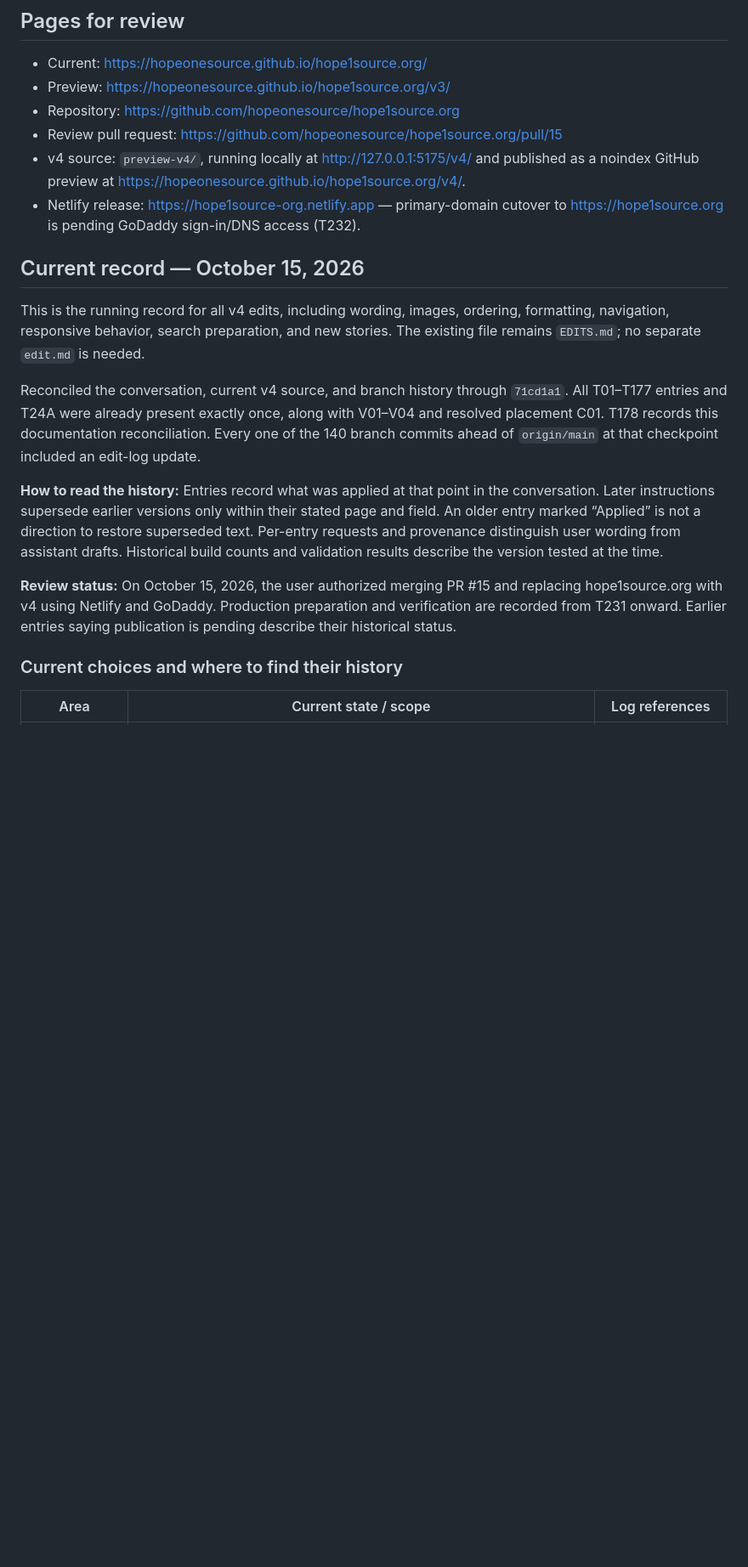
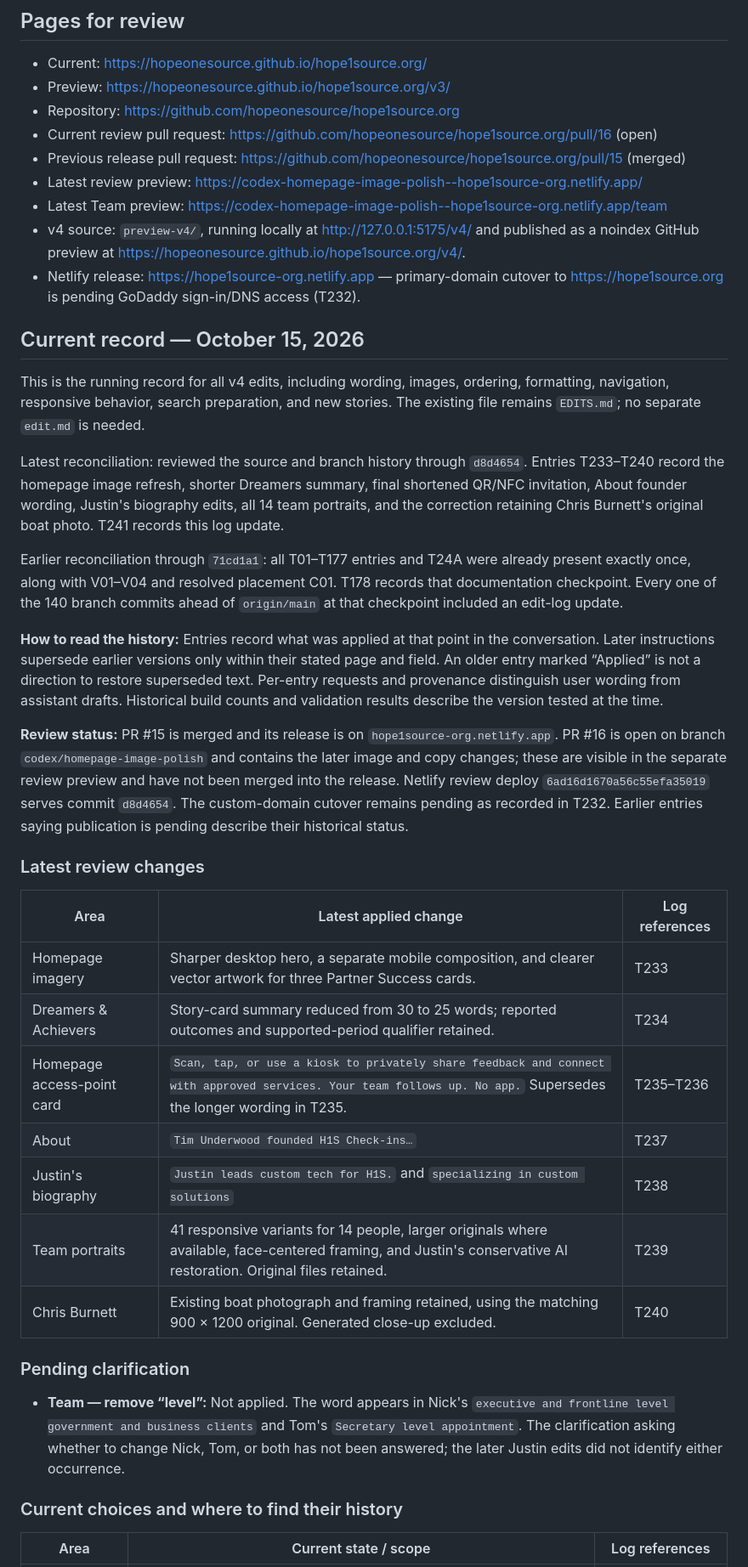
Before and after one commit to hopeonesource/hope1source.org, a Markdown page: EDITS.md, the part around one of its changes. Shown at 85% size. GitHub-like rendering; blank space fills up the shorter version.

Commit message:
Synchronize edit log through latest image review [skip ci] [skip netlify]

```diff
--- a/EDITS.md
+++ b/EDITS.md
@@ -5,7 +5,10 @@
 - Current: https://hopeonesource.github.io/hope1source.org/
 - Preview: https://hopeonesource.github.io/hope1source.org/v3/
 - Repository: https://github.com/hopeonesource/hope1source.org
-- Review pull request: https://github.com/hopeonesource/hope1source.org/pull/15
+- Current review pull request: https://github.com/hopeonesource/hope1source.org/pull/16 (open)
+- Previous release pull request: https://github.com/hopeonesource/hope1source.org/pull/15 (merged)
+- Latest review preview: https://codex-homepage-image-polish--hope1source-org.netlify.app/
+- Latest Team preview: https://codex-homepage-image-polish--hope1source-org.netlify.app/team
 - v4 source: `preview-v4/`, running locally at http://127.0.0.1:5175/v4/ and published as a noindex GitHub preview at https://hopeonesource.github.io/hope1source.org/v4/.
 - Netlify release: https://hope1source-org.netlify.app — primary-domain cutover to https://hope1source.org is pending GoDaddy sign-in/DNS access (T232).
 
@@ -13,11 +16,29 @@
 
 This is the running record for all v4 edits, including wording, images, ordering, formatting, navigation, responsive behavior, search preparation, and new stories. The existing file remains `EDITS.md`; no separate `edit.md` is needed.
 
-Reconciled the conversation, current v4 source, and branch history through `71cd1a1`. All T01–T177 entries and T24A were already present exactly once, along with V01–V04 and resolved placement C01. T178 records this documentation reconciliation. Every one of the 140 branch commits ahead of `origin/main` at that checkpoint included an edit-log update.
+Latest reconciliation: reviewed the source and branch history through `d8d4654`. Entries T233–T240 record the homepage image refresh, shorter Dreamers summary, final shortened QR/NFC invitation, About founder wording, Justin's biography edits, all 14 team portraits, and the correction retaining Chris Burnett's original boat photo. T241 records this log update.
+
+Earlier reconciliation through `71cd1a1`: all T01–T177 entries and T24A were already present exactly once, along with V01–V04 and resolved placement C01. T178 records that documentation checkpoint. Every one of the 140 branch commits ahead of `origin/main` at that checkpoint included an edit-log update.
 
 **How to read the history:** Entries record what was applied at that point in the conversation. Later instructions supersede earlier versions only within their stated page and field. An older entry marked “Applied” is not a direction to restore superseded text. Per-entry requests and provenance distinguish user wording from assistant drafts. Historical build counts and validation results describe the version tested at the time.
 
-**Review status:** On October 15, 2026, the user authorized merging PR #15 and replacing hope1source.org with v4 using Netlify and GoDaddy. Production preparation and verification are recorded from T231 onward. Earlier entries saying publication is pending describe their historical status.
+**Review status:** PR #15 is merged and its release is on `hope1source-org.netlify.app`. PR #16 is open on branch `codex/homepage-image-polish` and contains the later image and copy changes; these are visible in the separate review preview and have not been merged into the release. Netlify review deploy `6ad16d1670a56c55efa35019` serves commit `d8d4654`. The custom-domain cutover remains pending as recorded in T232. Earlier entries saying publication is pending describe their historical status.
+
+### Latest review changes
+
+| Area | Latest applied change | Log references |
+| --- | --- | --- |
+| Homepage imagery | Sharper desktop hero, a separate mobile composition, and clearer vector artwork for three Partner Success cards. | T233 |
+| Dreamers & Achievers | Story-card summary reduced from 30 to 25 words; reported outcomes and supported-period qualifier retained. | T234 |
+| Homepage access-point card | `Scan, tap, or use a kiosk to privately share feedback and connect with approved services. Your team follows up. No app.` Supersedes the longer wording in T235. | T235–T236 |
+| About | `Tim Underwood founded H1S Check-ins…` | T237 |
+| Justin's biography | `Justin leads custom tech for H1S.` and `specializing in custom solutions` | T238 |
+| Team portraits | 41 responsive variants for 14 people, larger originals where available, face-centered framing, and Justin's conservative AI restoration. Original files retained. | T239 |
+| Chris Burnett | Existing boat photograph and framing retained, using the matching 900 × 1200 original. Generated close-up excluded. | T240 |
+
+### Pending clarification
+
+- **Team — remove “level”:** Not applied. The word appears in Nick's `executive and frontline level government and business clients` and Tom's `Secretary level appointment`. The clarification asking whether to change Nick, Tom, or both has not been answered; the later Justin edits did not identify either occurrence.
 
 ### Current choices and where to find their history
 
```
Also changed, not shown: other parts of EDITS.md (+9 -0 lines).
